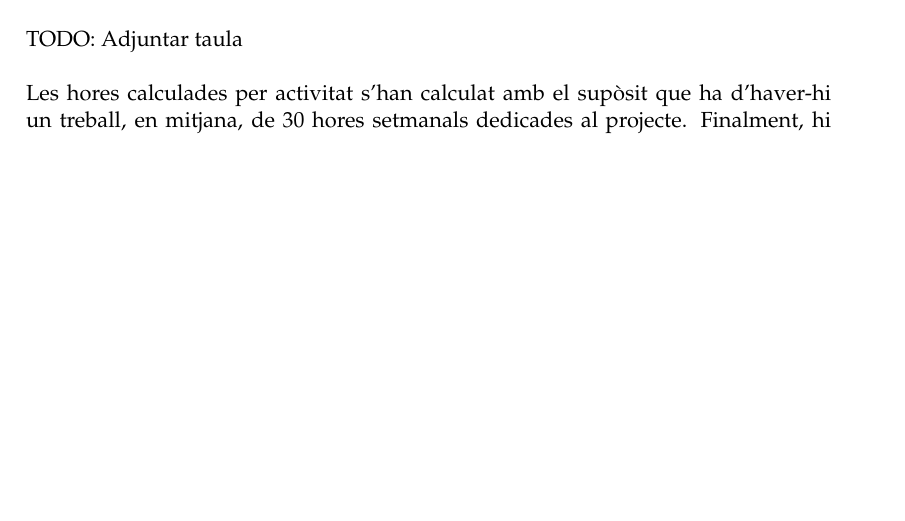
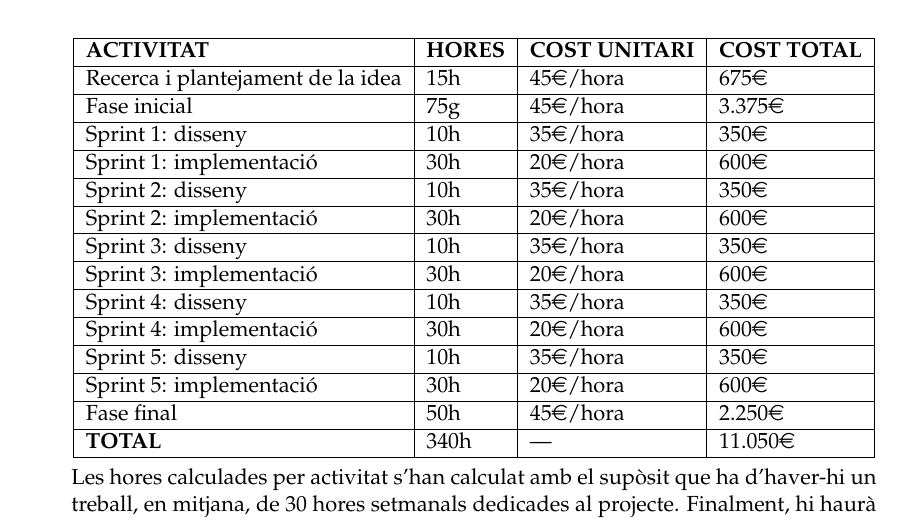
Before and after one commit to Wisebite/wisebite_report, a LaTeX thesis (main.tex, which reads Chapters/Chapter10.tex): part of page 31 of 51 before the commit and part of page 32 of 51 after it, cut at the place of the change, the shorter picture padded with empty space. Compiled offline with pdfLaTeX.

Commit message:
add first table

```diff
--- a/Chapters/Chapter10.tex
+++ b/Chapters/Chapter10.tex
@@ -20,8 +20,27 @@ Els costos directes són el conjunt de despeses que corresponen al grup de recur
 \\\\
 Aleshores, com a resultant d’aquesta anàlisi sorgeix la taula següent amb la quantitat d’hores, cost unitari i total de cada una de les activitats del projecte.
 \\\\
-TODO: Adjuntar taula
-\\\\
+\begin{center}
+    \begin{tabular}{ | l | l | l | l |}
+    \hline
+	\textbf{ACTIVITAT}&\textbf{HORES}&\textbf{COST UNITARI}&\textbf{COST TOTAL} 		\\ \hline
+    Recerca i plantejament de la idea 	& 15h 		& 45\euro/hora	& 675\euro			\\ \hline
+    Fase inicial					 	& 75g 		& 45\euro/hora	& 3.375\euro		\\ \hline
+    Sprint 1: disseny				 	& 10h 		& 35\euro/hora	& 350\euro			\\ \hline
+    Sprint 1: implementació			 	& 30h 		& 20\euro/hora	& 600\euro			\\ \hline
+	Sprint 2: disseny				 	& 10h 		& 35\euro/hora	& 350\euro			\\ \hline
+    Sprint 2: implementació			 	& 30h 		& 20\euro/hora	& 600\euro			\\ \hline
+    Sprint 3: disseny				 	& 10h 		& 35\euro/hora	& 350\euro			\\ \hline
+    Sprint 3: implementació			 	& 30h 		& 20\euro/hora	& 600\euro			\\ \hline
+    Sprint 4: disseny				 	& 10h 		& 35\euro/hora	& 350\euro			\\ \hline
+   	Sprint 4: implementació			 	& 30h 		& 20\euro/hora	& 600\euro			\\ \hline
+    Sprint 5: disseny				 	& 10h 		& 35\euro/hora	& 350\euro			\\ \hline
+    Sprint 5: implementació			 	& 30h 		& 20\euro/hora	& 600\euro			\\ \hline
+    Fase final						 	& 50h 		& 45\euro/hora	& 2.250\euro		\\ \hline
+    \textbf{TOTAL}					 	& 340h 		& ---			& 11.050\euro		\\
+    \hline
+    \end{tabular}
+\end{center}
 Les hores calculades per activitat s’han calculat amb el supòsit que ha d’haver-hi un treball, en mitjana, de 30 hores setmanals dedicades al projecte. Finalment, hi haurà una dedicació humana de 340 hores, amb un cost de 11.050\euro\space considerant els supòsits anteriors.
 
 \subsection{Costos indirectes}
--- a/main.tex
+++ b/main.tex
@@ -41,7 +41,7 @@ headsepline, % Uncomment to get a line under the header
 \usepackage[utf8]{inputenc} % Required for inputting international characters
 \usepackage[T1]{fontenc} % Output font encoding for international characters
 \usepackage{eurosym}
-
+\usepackage{footnote}
 \usepackage{palatino} % Use the Palatino font by default
 \usepackage{babel}
 \usepackage[backend=bibtex,natbib=true]{biblatex} % Use the bibtex backend with the authoryear citation style (which resembles APA)
```
Also changed, not shown: main.tex (2 more changed lines).
